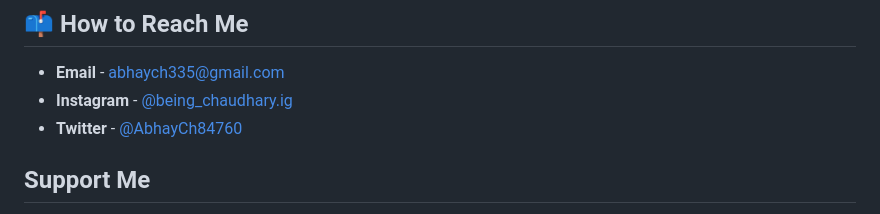
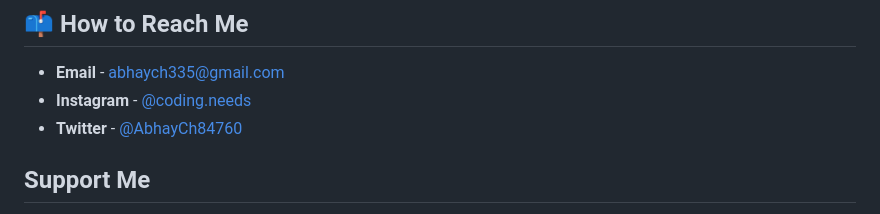
Before and after one commit to ackwolver335/teasetup.gd, a Markdown page: README.md, the part around the change. Rendered like a GitHub page.

Commit message:
General Links Update in Repository

```diff
--- a/README.md
+++ b/README.md
@@ -78,7 +78,7 @@ It is a Front-end site that is been designed with the use of HTML [HyperText Mar
 ## 📫 How to Reach Me
 
 - **Email** - abhaych335@gmail.com
-- **Instagram** - [@being_chaudhary.ig](https://www.instagram.com/coding.needs/)
+- **Instagram** - [@coding.needs](https://www.instagram.com/coding.needs/)
 - **Twitter** - [@AbhayCh84760](https://x.com/AbhayCh84760)
 
 ## Support Me
```
